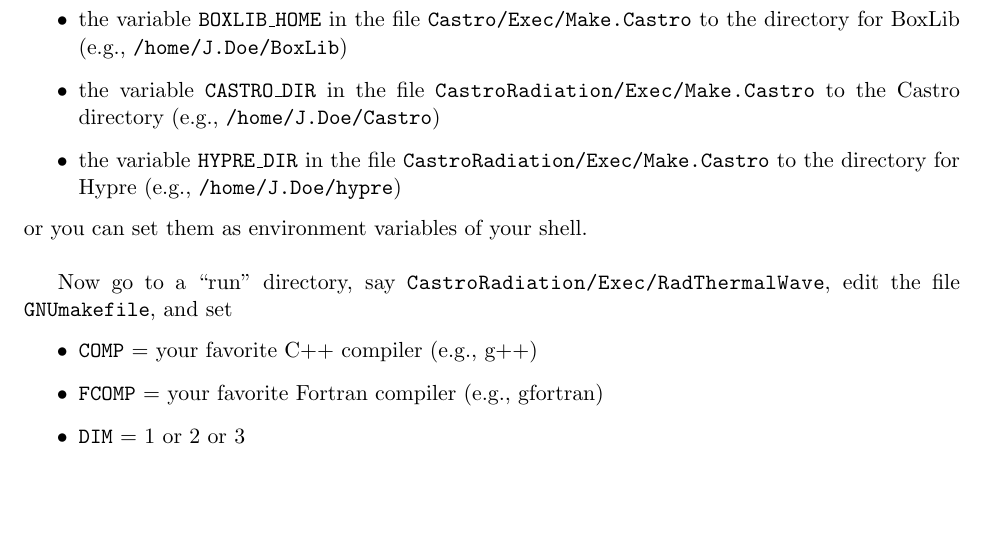
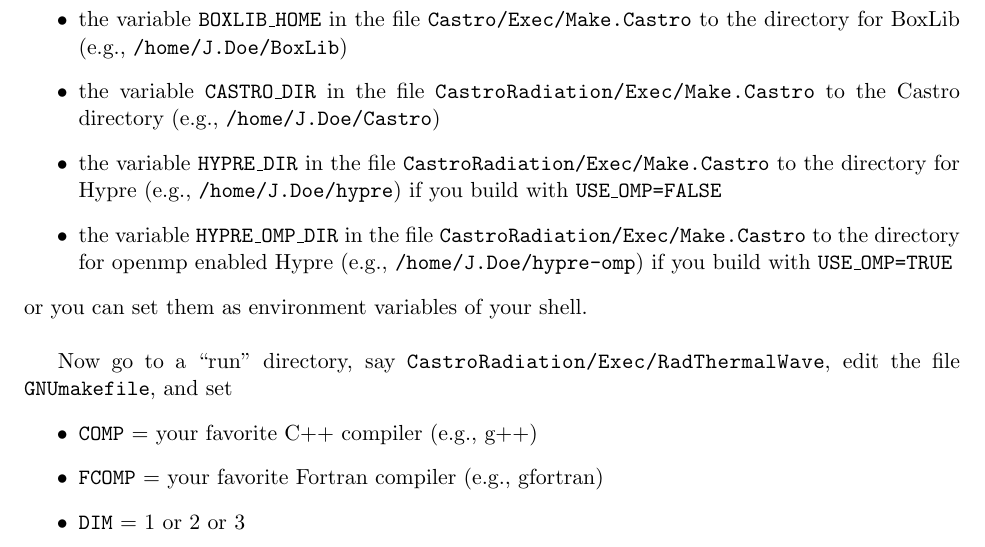
Before and after one commit to BoxLib-Codes/CastroRadiation, a LaTeX document (UsersGuide/CastroRadUserGuide.tex): part of page 2 of 9, cut so that both start at the same text, the shorter picture padded with empty space. Compiled offline with pdfLaTeX.

Commit message:
update User's Guide

```diff
--- a/UsersGuide/CastroRadUserGuide.tex
+++ b/UsersGuide/CastroRadUserGuide.tex
@@ -76,6 +76,11 @@ You need to modify:
 \item the variable {\tt HYPRE\_DIR} in the file
   {\tt\seqsplit{CastroRadiation/Exec/Make.Castro}} to
   the directory for Hypre (e.g., {\tt\seqsplit{/home/J.Doe/hypre}})
+  if you build with {\tt USE\_OMP=FALSE}
+\item the variable {\tt HYPRE\_OMP\_DIR} in the file
+  {\tt\seqsplit{CastroRadiation/Exec/Make.Castro}} to
+  the directory for openmp enabled Hypre (e.g., {\tt\seqsplit{/home/J.Doe/hypre-omp}})
+  if you build with {\tt USE\_OMP=TRUE}
 \end{itemize}
 or you can set them as environment variables of your shell.  \\
 
```
